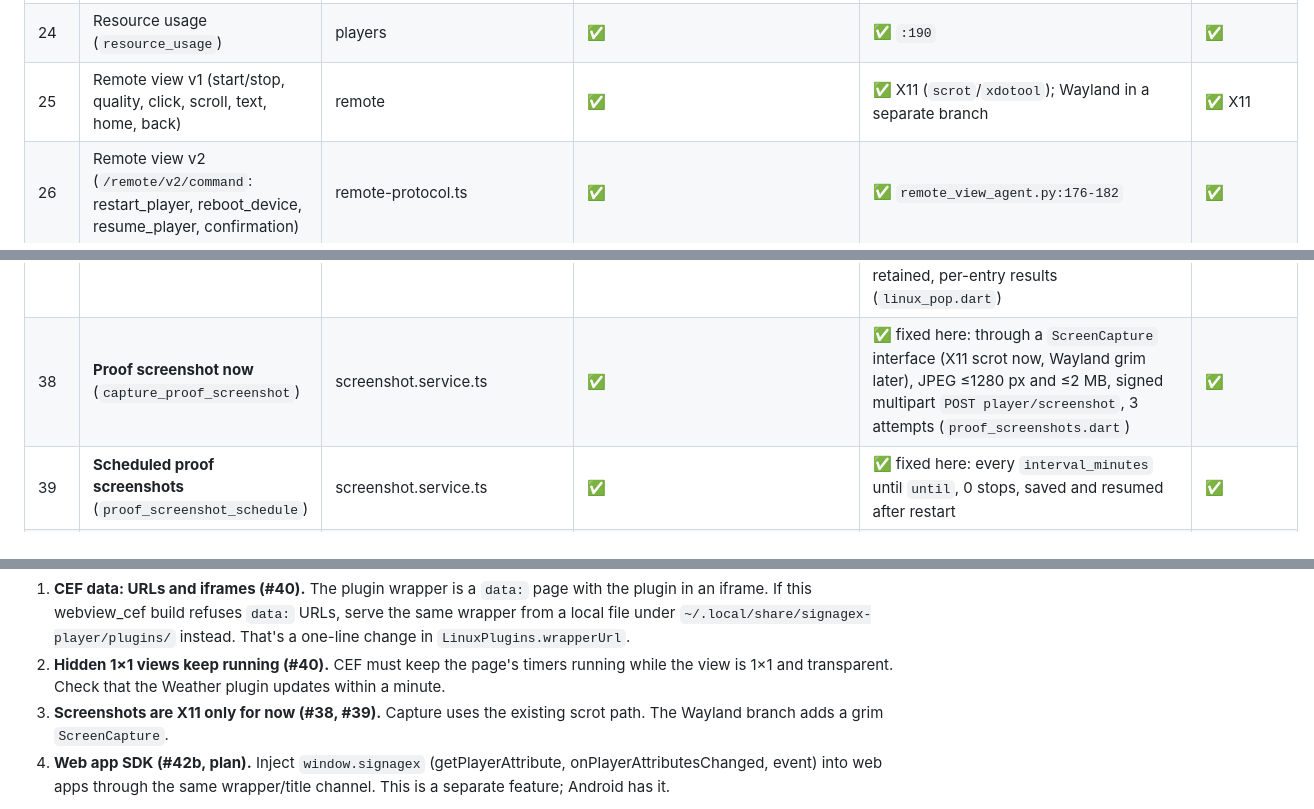
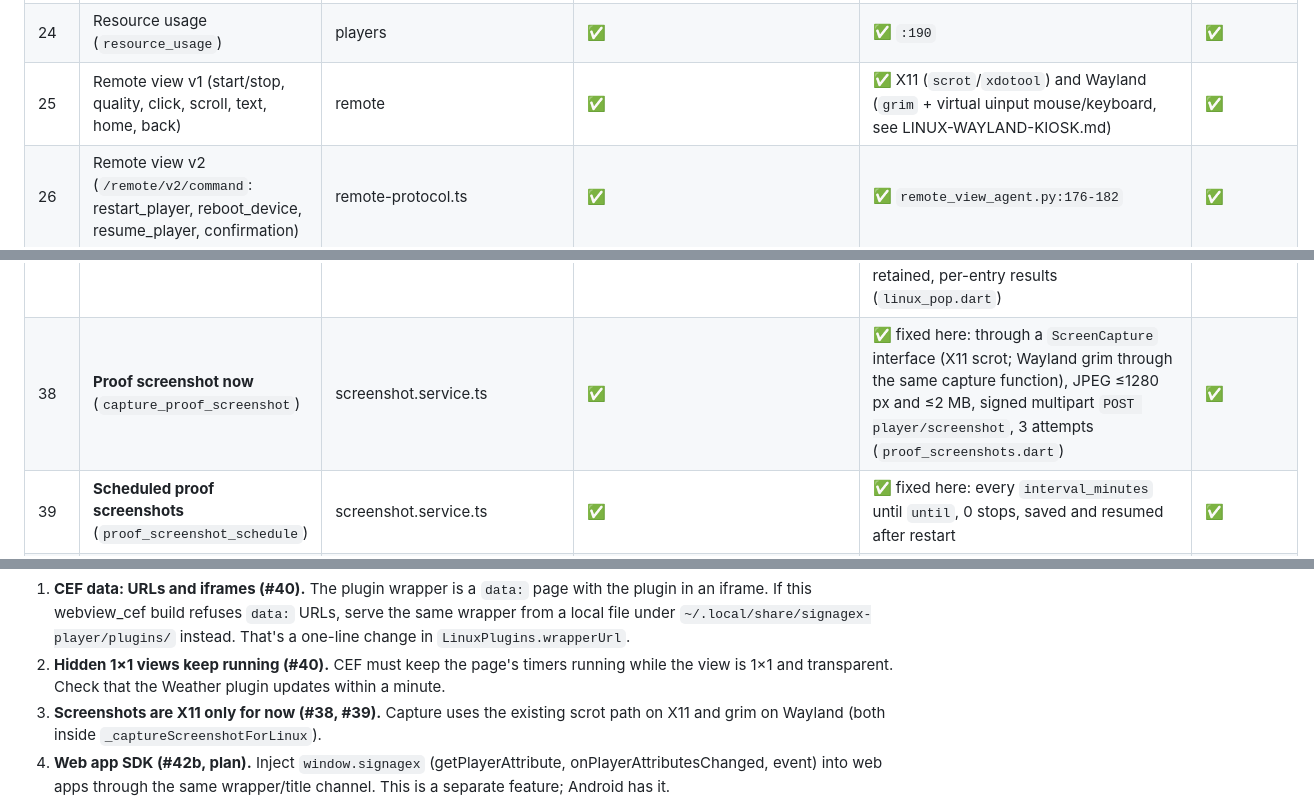
Before and after one commit to techinoid-labs/Signagex-Player-Flutter, a Markdown page: docs/LINUX-ANDROID-PARITY.md, 3 parts joined by grey strips. Rendered like a GitHub page.

Commit message:
Docs: remote view and proof screenshots work on Wayland in the combined branch

```diff
--- a/docs/LINUX-ANDROID-PARITY.md
+++ b/docs/LINUX-ANDROID-PARITY.md
@@ -66,7 +66,7 @@ resend comparison).
 | 22 | Live logs (`player_logs`) | player-logs | ✅ | ✅ | ✅ |
 | 23 | Device details (`player_details`) | players | ✅ | ✅ `:2417` | ✅ |
 | 24 | Resource usage (`resource_usage`) | players | ✅ | ✅ `:190` | ✅ |
-| 25 | Remote view v1 (start/stop, quality, click, scroll, text, home, back) | remote | ✅ | ✅ X11 (`scrot`/`xdotool`); Wayland in a separate branch | ✅ X11 |
+| 25 | Remote view v1 (start/stop, quality, click, scroll, text, home, back) | remote | ✅ | ✅ X11 (`scrot`/`xdotool`) and Wayland (`grim` + virtual uinput mouse/keyboard, see LINUX-WAYLAND-KIOSK.md) | ✅ |
 | 26 | Remote view v2 (`/remote/v2/command`: restart_player, reboot_device, resume_player, confirmation) | remote-protocol.ts | ✅ | ✅ `remote_view_agent.py:176-182` | ✅ |
 | 27 | OTA update | player-releases | ✅ | ✅ `LinuxOta` (`:3000`) | ✅ |
 | 28 | Managed network (Wi-Fi / hotspot) | linux network protocol | ✅ (Android settings) | ✅ `LinuxNetwork` (`:2996`) | ✅ |
@@ -79,7 +79,7 @@ resend comparison).
 | 35 | Optional items missing (`optional_missing`) | campaign | ✅ | ✅ | ✅ |
 | 36 | **Composition data feeds** (text and images bound to a feed) | data-feed, composition | ✅ `CompositionRenderFragment.kt:179` DATA_FEED_RUNTIME | ✅ fixed here: same rules (all / match / fixed row, initial row, step, cycle, remembered position), `GET data-feed/{id}` every 60 s, last data kept offline (`data_feed_binding.dart`, `widgets/feed_bound.dart`) | ✅ |
 | 37 | **Content proof of play for Reports** (`content_proof_of_play`, signed) | content-report, PopSigning | ✅ `data/pop/*` | ✅ fixed here: same entry fields, merge per content/day/status/reason, on-disk queue (5,000 cap, 30-day age, 24 h MQTT-only), `pop-key` trust on first use, HMAC-SHA256 signature, 2-minute rounds of up to 10×200, backoff 30 s..15 min, MQTT fallback every 15 min not retained, per-entry results (`linux_pop.dart`) | ✅ |
-| 38 | **Proof screenshot now** (`capture_proof_screenshot`) | screenshot.service.ts | ✅ | ✅ fixed here: through a `ScreenCapture` interface (X11 scrot now, Wayland grim later), JPEG ≤1280 px and ≤2 MB, signed multipart `POST player/screenshot`, 3 attempts (`proof_screenshots.dart`) | ✅ |
+| 38 | **Proof screenshot now** (`capture_proof_screenshot`) | screenshot.service.ts | ✅ | ✅ fixed here: through a `ScreenCapture` interface (X11 scrot; Wayland grim through the same capture function), JPEG ≤1280 px and ≤2 MB, signed multipart `POST player/screenshot`, 3 attempts (`proof_screenshots.dart`) | ✅ |
 | 39 | **Scheduled proof screenshots** (`proof_screenshot_schedule`) | screenshot.service.ts | ✅ | ✅ fixed here: every `interval_minutes` until `until`, 0 stops, saved and resumed after restart | ✅ |
 | 40 | **Player plugins** (`{code}/plugins`, `publish_player_plugins`) | player-plugin | ✅ hidden WebView + `SignageXPlugin` bridge | ✅ fixed here: one hidden 1×1 CEF view per plugin; the page runs in an iframe of a wrapper page, which forwards the runtime's `postMessage` (setAttributes, log) as title changes; reload on `version` change and every 24 h; stopped on unpair (`linux_plugins.dart`, `widgets/linux_plugin_host.dart`). `getLocation` is not bridged: the page uses its configured fallback location | ✅ |
 | 41 | **Player attributes** (`{code}/attrs`, `update_player_attributes`, pairing `attrs`, `player_attributes` reports, `player_attribute` restriction) | player-attribute.service.ts | ✅ | ✅ fixed here: newer `updated_at` wins, `removed`, 100 keys, 500-char text, kept on disk, restriction operators as the contract, reports merged per instance for 5 s and kept while offline, cleared on unpair (`player_attributes.dart`) | ✅ |
@@ -102,7 +102,7 @@ can't be proven without one:
    running while the view is 1×1 and transparent. Check that the Weather plugin
    updates within a minute.
 3. **Screenshots are X11 only for now (#38, #39).** Capture uses the existing
-   scrot path. The Wayland branch adds a grim `ScreenCapture`.
+   scrot path on X11 and grim on Wayland (both inside `_captureScreenshotForLinux`).
 4. **Web app SDK (#42b, plan).** Inject `window.signagex` (getPlayerAttribute,
    onPlayerAttributesChanged, event) into web apps through the same
    wrapper/title channel. This is a separate feature; Android has it.
```
